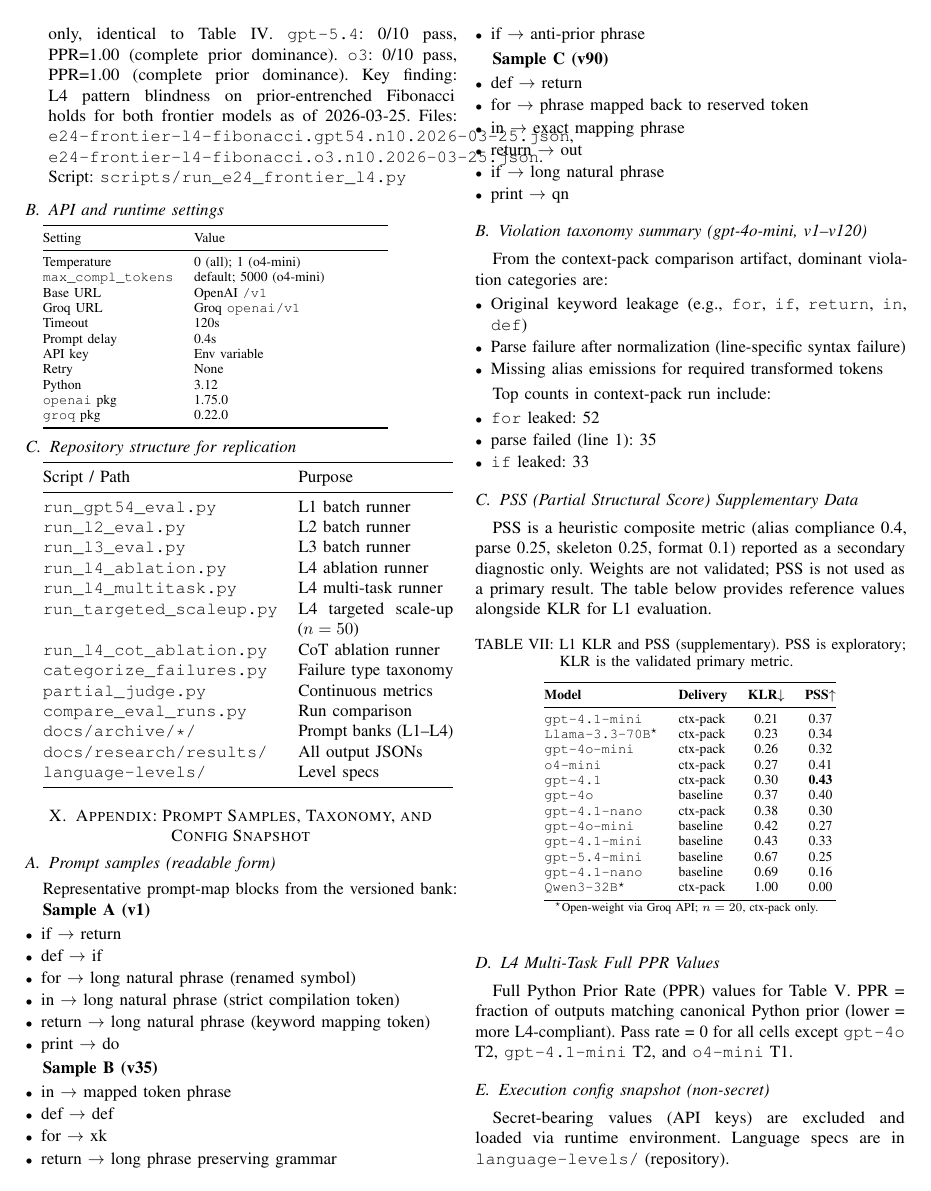
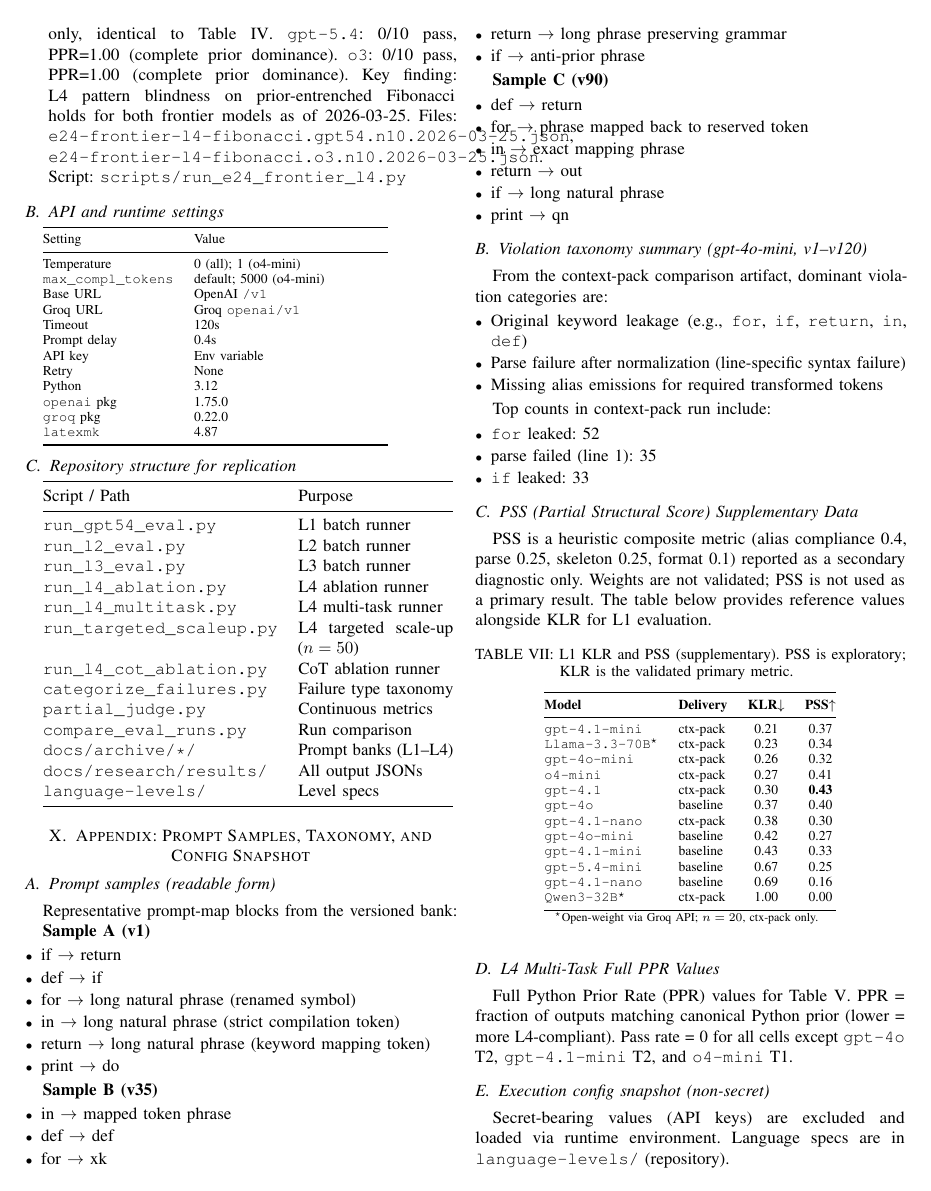
Before and after one commit to Jaeyeong-CHOI/cse307-open-project, a LaTeX paper (paper/overleaf/main.tex, which reads paper/overleaf/sections/09_reproducibility_protocol.tex): page 15 of 16. Compiled offline with pdfLaTeX.

Commit message:
paper: add latexmk 4.87 to §9 software table (M6 critic fix)

```diff
--- a/paper/overleaf/sections/09_reproducibility_protocol.tex
+++ b/paper/overleaf/sections/09_reproducibility_protocol.tex
@@ -150,6 +150,7 @@ Retry & None \\
 Python & 3.12 \\
 \texttt{openai} pkg & 1.75.0 \\
 \texttt{groq} pkg & 0.22.0 \\
+\texttt{latexmk} & 4.87 \\
 \bottomrule
 \end{tabular}
 \normalsize
```
Also changed, not shown: paper/overleaf/main.pdf.
